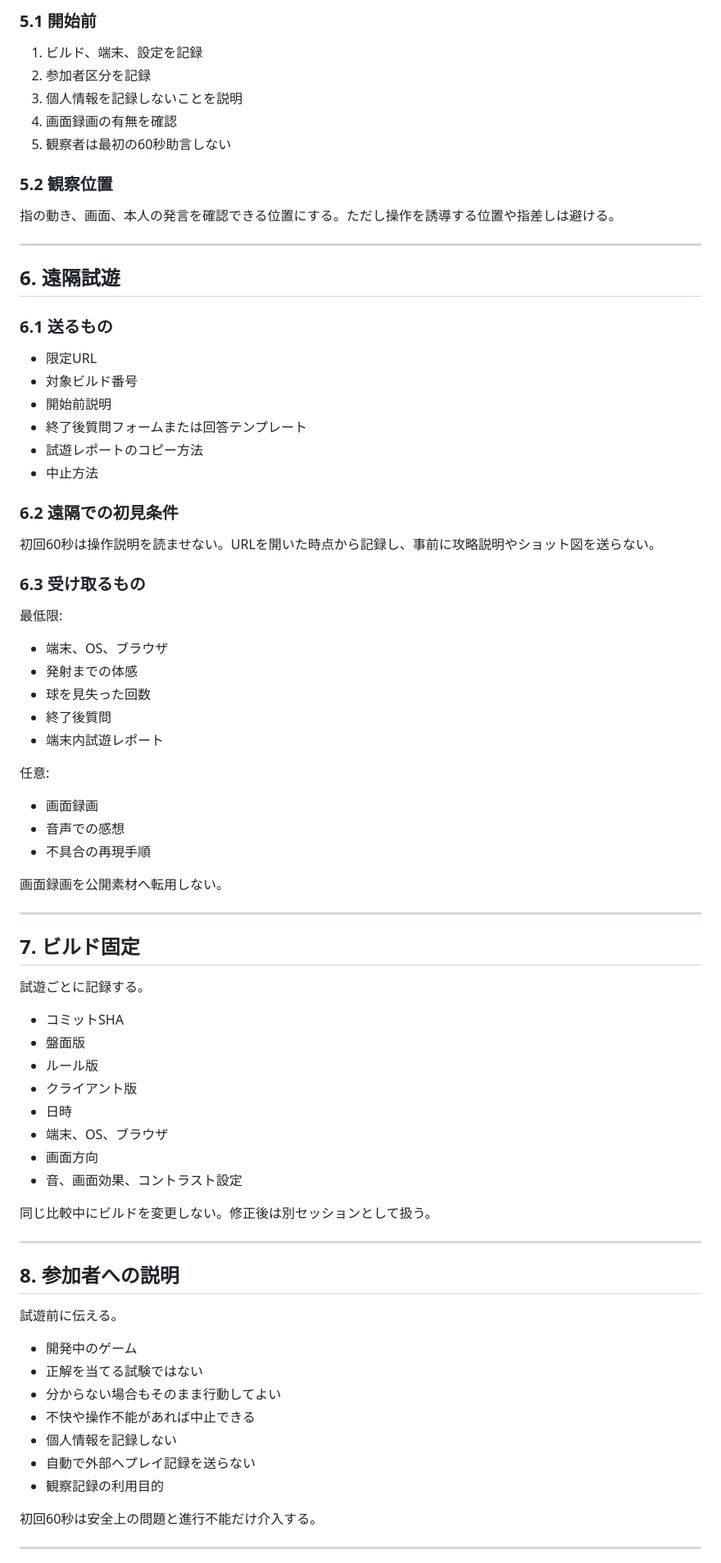
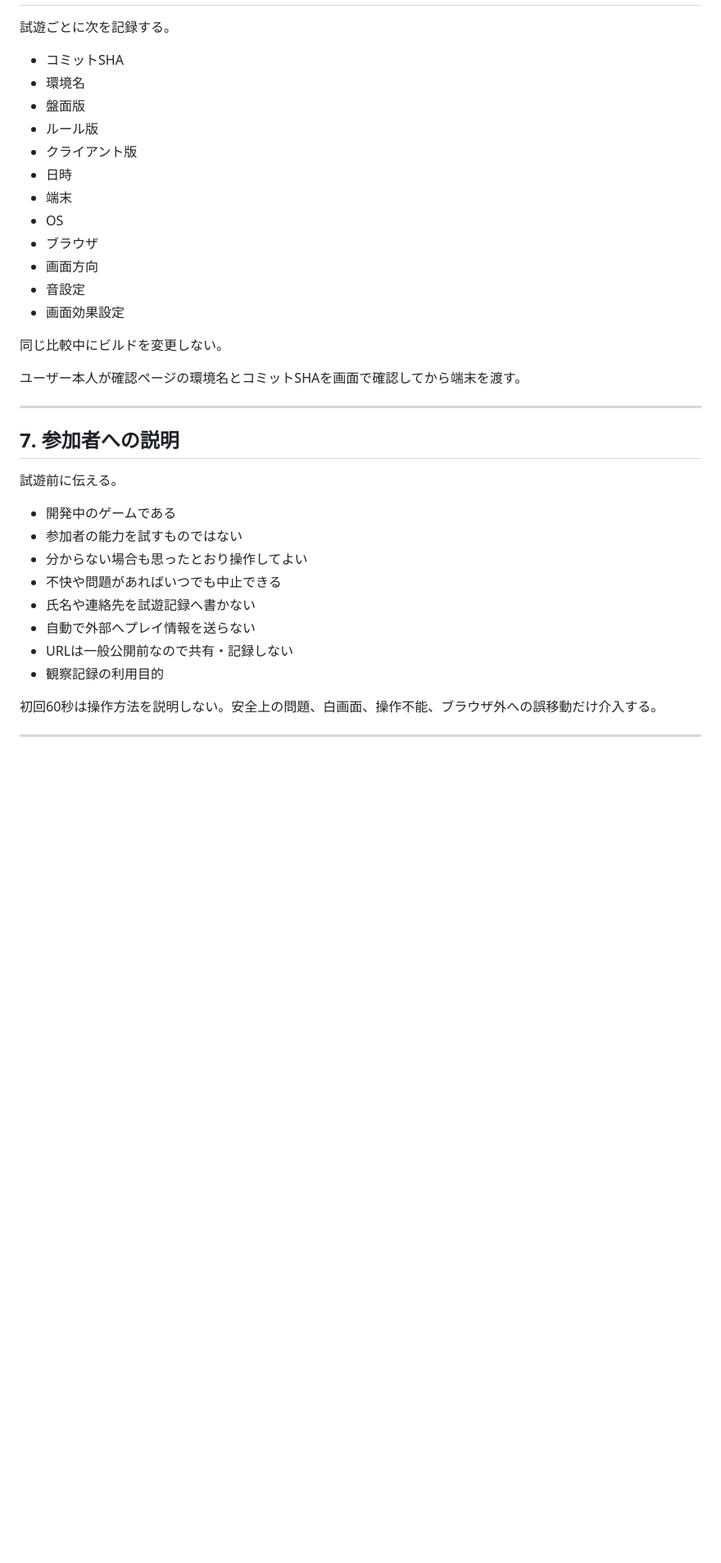
Before and after one commit to chameleonjp-lab/doppan, a Markdown page: docs/PLAYTEST_PROTOCOL.md, the part around one of its changes. Shown at 82% size. Rendered like a GitHub page; blank space fills up the shorter version.

```diff
--- a/docs/PLAYTEST_PROTOCOL.md
+++ b/docs/PLAYTEST_PROTOCOL.md
@@ -107,83 +130,39 @@ RCで突然20人を集めない。GA以降に試遊協力者候補を累積し
 
-### 5.1 開始前
-
-1. ビルド、端末、設定を記録
-2. 参加者区分を記録
-3. 個人情報を記録しないことを説明
-4. 画面録画の有無を確認
-5. 観察者は最初の60秒助言しない
-
-### 5.2 観察位置
-
-指の動き、画面、本人の発言を確認できる位置にする。ただし操作を誘導する位置や指差しは避ける。
-
----
-
-## 6. 遠隔試遊
-
-### 6.1 送るもの
-
-- 限定URL
-- 対象ビルド番号
-- 開始前説明
-- 終了後質問フォームまたは回答テンプレート
-- 試遊レポートのコピー方法
-- 中止方法
-
-### 6.2 遠隔での初見条件
-
-初回60秒は操作説明を読ませない。URLを開いた時点から記録し、事前に攻略説明やショット図を送らない。
-
-### 6.3 受け取るもの
-
-最低限:
-
-- 端末、OS、ブラウザ
-- 発射までの体感
-- 球を見失った回数
-- 終了後質問
-- 端末内試遊レポート
-
-任意:
-
-- 画面録画
-- 音声での感想
-- 不具合の再現手順
-
-画面録画を公開素材へ転用しない。
-
----
-
-## 7. ビルド固定
-
-試遊ごとに記録する。
+試遊ごとに次を記録する。
 
 - コミットSHA
+- 環境名
 - 盤面版
 - ルール版
 - クライアント版
 - 日時
-- 端末、OS、ブラウザ
+- 端末
+- OS
+- ブラウザ
 - 画面方向
-- 音、画面効果、コントラスト設定
+- 音設定
+- 画面効果設定
 
-同じ比較中にビルドを変更しない。修正後は別セッションとして扱う。
+同じ比較中にビルドを変更しない。
+
+ユーザー本人が確認ページの環境名とコミットSHAを画面で確認してから端末を渡す。
 
 ---
 
-## 8. 参加者への説明
+## 7. 参加者への説明
 
 試遊前に伝える。
 
-- 開発中のゲーム
-- 正解を当てる試験ではない
-- 分からない場合もそのまま行動してよい
-- 不快や操作不能があれば中止できる
-- 個人情報を記録しない
-- 自動で外部へプレイ記録を送らない
+- 開発中のゲームである
+- 参加者の能力を試すものではない
+- 分からない場合も思ったとおり操作してよい
+- 不快や問題があればいつでも中止できる
+- 氏名や連絡先を試遊記録へ書かない
+- 自動で外部へプレイ情報を送らない
+- URLは一般公開前なので共有・記録しない
 - 観察記録の利用目的
 
-初回60秒は安全上の問題と進行不能だけ介入する。
+初回60秒は操作方法を説明しない。安全上の問題、白画面、操作不能、ブラウザ外への誤移動だけ介入する。
 
 ---
 
```
Also changed, not shown: other parts of docs/PLAYTEST_PROTOCOL.md (+196 -142 lines).
